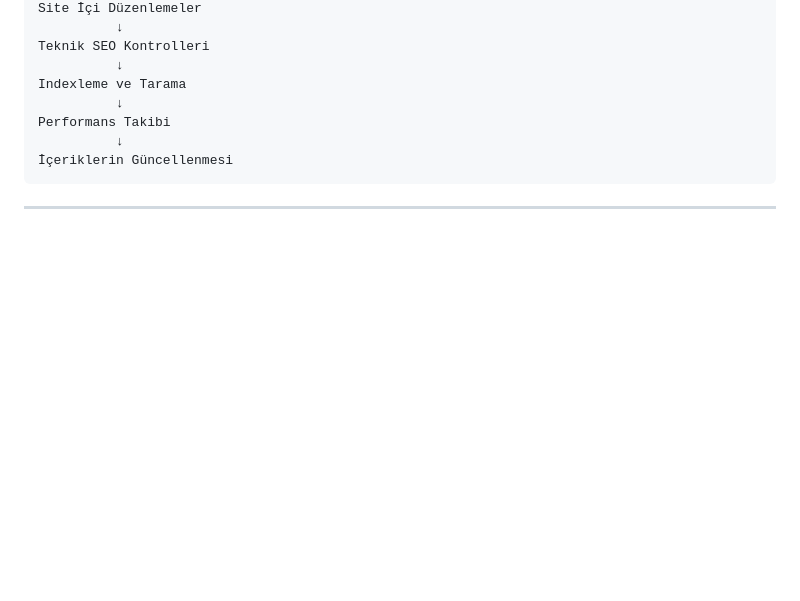
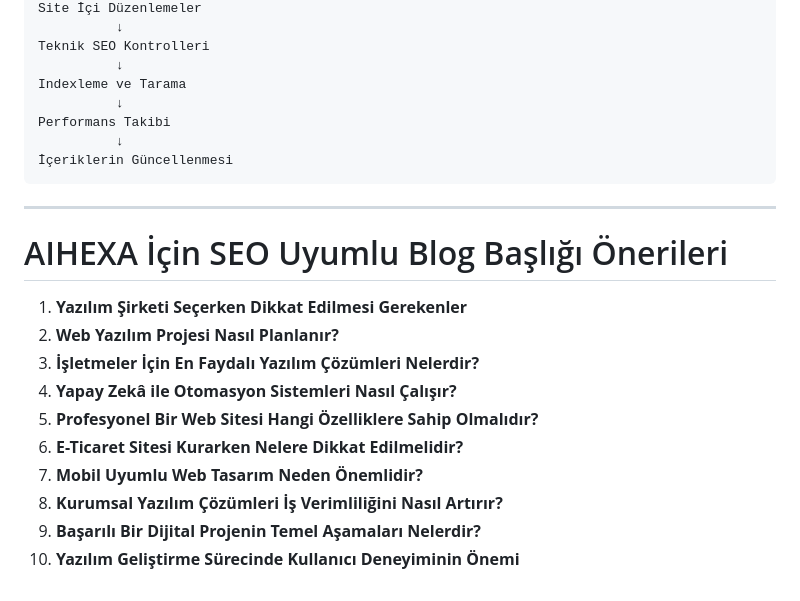
Before and after one commit to ersingeenc/aihexa-internship-week-3-4-Ersin-GEN-, a Markdown page: week-3-seo.md, the part around the change. Rendered like a GitHub page; blank space fills up the shorter version.

Commit message:
Ödev eklendi.

````diff
--- a/week-3-seo.md
+++ b/week-3-seo.md
@@ -367,3 +367,16 @@ Performans Takibi
 ```
 
 ---
+
+# AIHEXA İçin SEO Uyumlu Blog Başlığı Önerileri
+
+1. **Yazılım Şirketi Seçerken Dikkat Edilmesi Gerekenler**
+2. **Web Yazılım Projesi Nasıl Planlanır?**
+3. **İşletmeler İçin En Faydalı Yazılım Çözümleri Nelerdir?**
+4. **Yapay Zekâ ile Otomasyon Sistemleri Nasıl Çalışır?**
+5. **Profesyonel Bir Web Sitesi Hangi Özelliklere Sahip Olmalıdır?**
+6. **E-Ticaret Sitesi Kurarken Nelere Dikkat Edilmelidir?**
+7. **Mobil Uyumlu Web Tasarım Neden Önemlidir?**
+8. **Kurumsal Yazılım Çözümleri İş Verimliliğini Nasıl Artırır?**
+9. **Başarılı Bir Dijital Projenin Temel Aşamaları Nelerdir?**
+10. **Yazılım Geliştirme Sürecinde Kullanıcı Deneyiminin Önemi**
````
